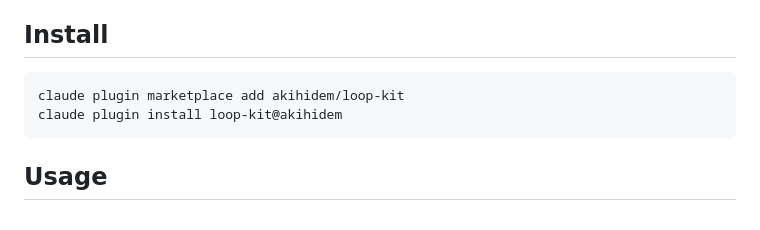
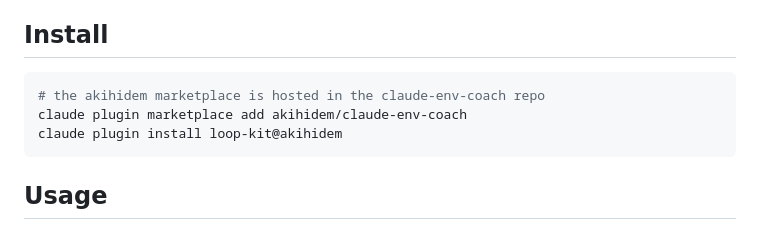
Before and after one commit to akihidem/loop-kit, a Markdown page: README.md, the part around the change. Rendered like a GitHub page.

````diff
--- a/README.md
+++ b/README.md
@@ -49,7 +49,8 @@ Iteration is driven by Claude Code's **built-in `/loop`** (self-paced) and, opti
 ## Install
 
 ```bash
-claude plugin marketplace add akihidem/loop-kit
+# the akihidem marketplace is hosted in the claude-env-coach repo
+claude plugin marketplace add akihidem/claude-env-coach
 claude plugin install loop-kit@akihidem
 ```
 
````
Also changed, not shown: README.ja.md (+2 -1 lines).
